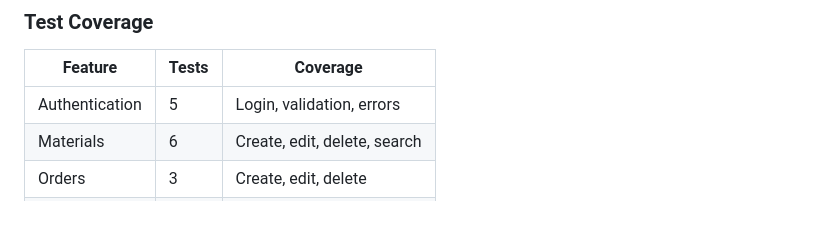
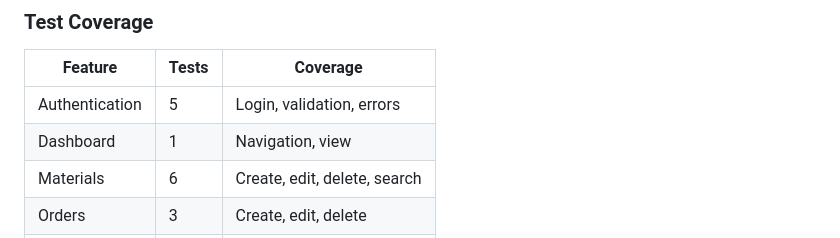
Before and after one commit to billmazio/warehouse-springboot-api, a Markdown page: README.md, the part around the change. GitHub-like rendering; blank space fills up the shorter version.

Commit message:
Add Dashboard feature to README table

```diff
--- a/README.md
+++ b/README.md
@@ -115,6 +115,7 @@ mvn test -Dtest=FullIntegrationTestSuite
 | Feature | Tests | Coverage |
 |---------|-------|----------|
 | Authentication | 5 | Login, validation, errors |
+| Dashboard | 1 | Navigation, view |
 | Materials | 6 | Create, edit, delete, search |
 | Orders | 3 | Create, edit, delete |
 | Stores | 3 | Create, edit, delete |
```
